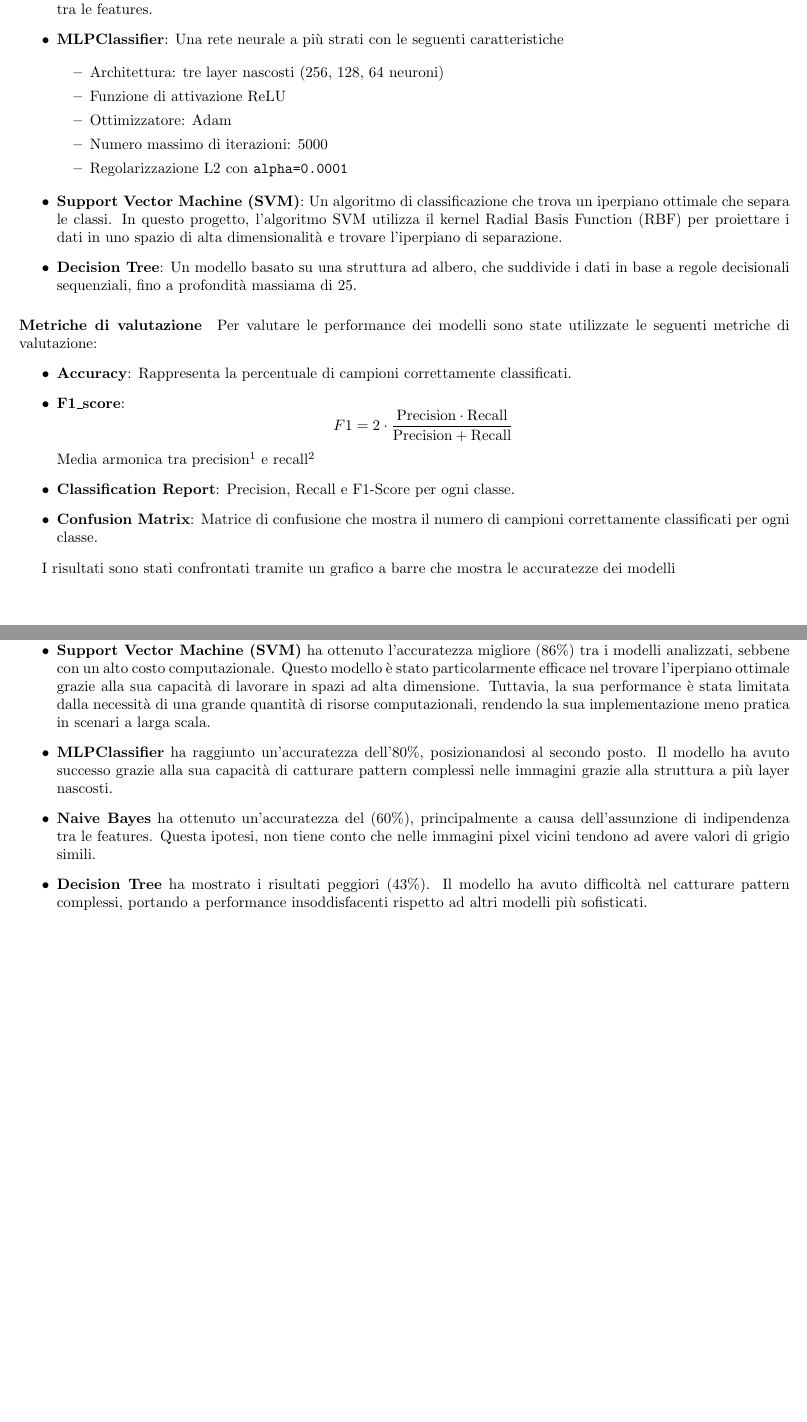
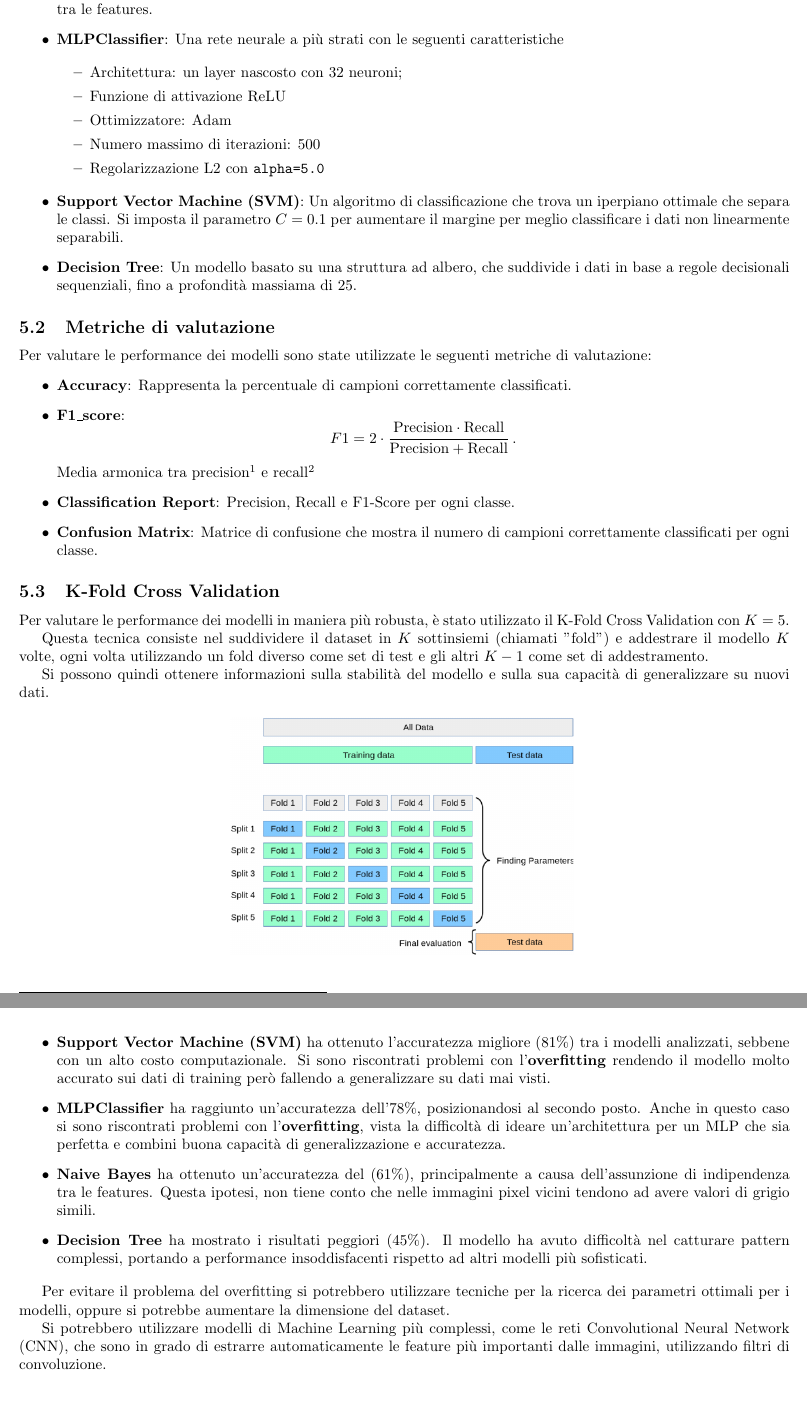
Before and after one commit to H-Alin02/Progetto_Finale, a LaTeX document (Relazione_progetto/Relazione.tex): two parts of pages 4 and 5 of 5, joined at a grey line, cut so that both start at the same text, the shorter picture padded with empty space. Compiled offline with pdfLaTeX.

Commit message:
Commit Finale

```diff
--- a/Relazione_progetto/Relazione.tex
+++ b/Relazione_progetto/Relazione.tex
@@ -109,7 +109,8 @@ Questo processo è fondamentale per:
 \subsection{Riduzione della dimensionalità}
 E' stata applicata l'analisi delle componenti principali (PCA) per:
 \begin{itemize}
-    \item Riduzione della dimensionalità dei dati mantenendo il 95\% della varianza
+    \item Riduzione della dimensionalità dei dati mantenendo il 95\% della varianza, riducendo
+    \item il numero di features da 784 a 115.
     \item Diminuire il rumore nei dati
     \item Migliorare l'efficienza computazionale in generale
 \end{itemize}
@@ -130,29 +131,30 @@ con caratteristiche specifiche:
     \item \textbf{MLPClassifier}: Una rete neurale a più strati con le seguenti caratteristiche
 
         \begin{itemize}
-            \item Architettura: tre layer nascosti (256, 128, 64 neuroni)
+            \item Architettura: un layer nascosto con 32 neuroni;
             \item Funzione di attivazione ReLU
             \item Ottimizzatore: Adam
-            \item Numero massimo di iterazioni: 5000
-            \item Regolarizzazione L2 con \texttt{alpha=0.0001}
+            \item Numero massimo di iterazioni: 500
+            \item Regolarizzazione L2 con \texttt{alpha=5.0}
         \end{itemize}
 
     \item \textbf{Support Vector Machine (SVM)}: Un algoritmo di classificazione che trova un iperpiano
-    ottimale che separa le classi. In questo progetto, l'algoritmo SVM utilizza il kernel Radial Basis
-    Function (RBF) per proiettare i dati in uno spazio di alta dimensionalità e trovare l'iperpiano
-    di separazione.
+    ottimale che separa le classi. Si imposta il parametro \( C = 0.1\) per aumentare il margine per meglio
+    classificare i dati non linearmente separabili.
 
     \item \textbf{Decision Tree}: Un modello basato su una struttura ad albero, che suddivide i dati in
     base a regole decisionali sequenziali, fino a profondità massiama di 25.
 \end{itemize}
 
-\paragraph{Metriche di valutazione}
+\subsection{Metriche di valutazione}
 
 Per valutare le performance dei modelli sono state utilizzate le seguenti metriche di valutazione:
 \begin{itemize}
     \item \textbf{Accuracy}: Rappresenta la percentuale di campioni correttamente classificati.
-    \item \textbf{F1\_score}: \[F1 = 2 \cdot \frac{\text{Precision} \cdot
-                                    \text{Recall}}{\text{Precision} + \text{Recall}}\]
+    \item \textbf{F1\_score}:
+    \[
+    F1 = 2 \cdot \frac{\text{Precision} \cdot \text{Recall}}{\text{Precision} + \text{Recall}} \,.
+    \]
     Media armonica tra precision\footnote{La percentuale di esempi correttamente
     classificati rispetto a tutti quelli predetti per una certa classe} e recall\footnote{La percentuale di
     esempi correttamente classificati rispetto a tutti i veri esempi di una certa classe}
@@ -161,7 +163,22 @@ Per valutare le performance dei modelli sono state utilizzate le seguenti metric
     classificati per ogni classe.
 \end{itemize}
 
-I risultati sono stati confrontati tramite un grafico a barre che mostra le accuratezze dei modelli
+\subsection{K-Fold Cross Validation}
+
+Per valutare le performance dei modelli in maniera più robusta, è stato utilizzato il
+K-Fold Cross Validation con $K=5$.
+
+Questa tecnica consiste nel suddividere il dataset in
+$K$ sottinsiemi (chiamati "fold") e addestrare il modello $K$ volte, ogni volta
+utilizzando un fold diverso come set di test e gli altri $K-1$ come set di addestramento.
+
+Si possono quindi ottenere informazioni sulla stabilità del modello e sulla sua capacità di generalizzare su nuovi dati.
+
+\begin{figure}[H]
+    \centering
+    \includegraphics[scale=0.8]{Figures/KfoldCrossValidation.jpeg}
+    \label{fig:KfoldCrossValidation}
+\end{figure}
 
 \clearpage
 \section{Risultati ottenuti}
```
Also changed, not shown: src/TestASL_images.csv (added, +6 -0 lines), Relazione_progetto/Figures/KfoldCrossValidation.jpeg (added), Relazione_progetto/Figures/output8.png (added), Relazione_progetto/Figures/output9.png (added), Relazione_progetto/Relazione.pdf, src/TestASL/test_image1.jpg (added), src/TestASL/test_image2.jpg (added), src/TestASL/test_image3.jpg (added), src/TestASL/test_image4.jpg (added), Relazione_progetto/Relazione.tex (27 more changed lines), 4 other files.
